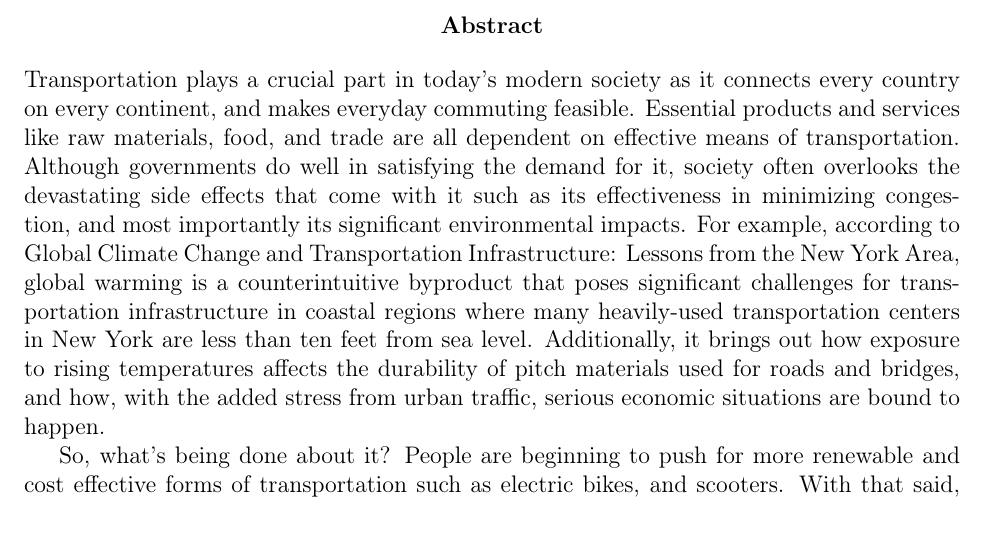
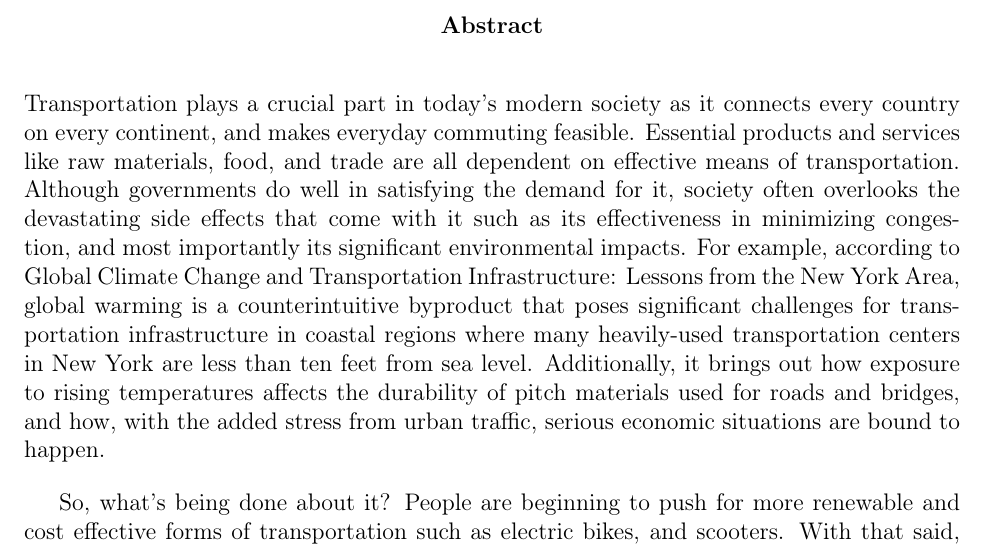
Before and after one commit to whoy51/m3challenge, a LaTeX document (latex/main.tex, which reads latex/preamble.tex): part of page 1 of 2, cut so that both start at the same text. Compiled offline with pdfLaTeX.

Commit message:
Update preamble.tex

```diff
--- a/latex/preamble.tex
+++ b/latex/preamble.tex
@@ -7,9 +7,12 @@
 \usepackage{fancyhdr}
 \usepackage{lastpage}
 
+% plotting
+\usepackage{tikz}
+\usepackage{pgfplots}
+
 % Misc
 % \usepackage{blindtext}  % adds placeholder text
-
 
 % header/footer style
 \fancypagestyle{style}{%
@@ -26,3 +29,7 @@
 
 \setlength{\headheight}{14.49998pt}
 \pagestyle{style}
+
+\pgfplotsset{compat=1.18}
+
+\setlength{\parskip}{1em}
```
Lines whose indentation alone changed are shown as unchanged.
